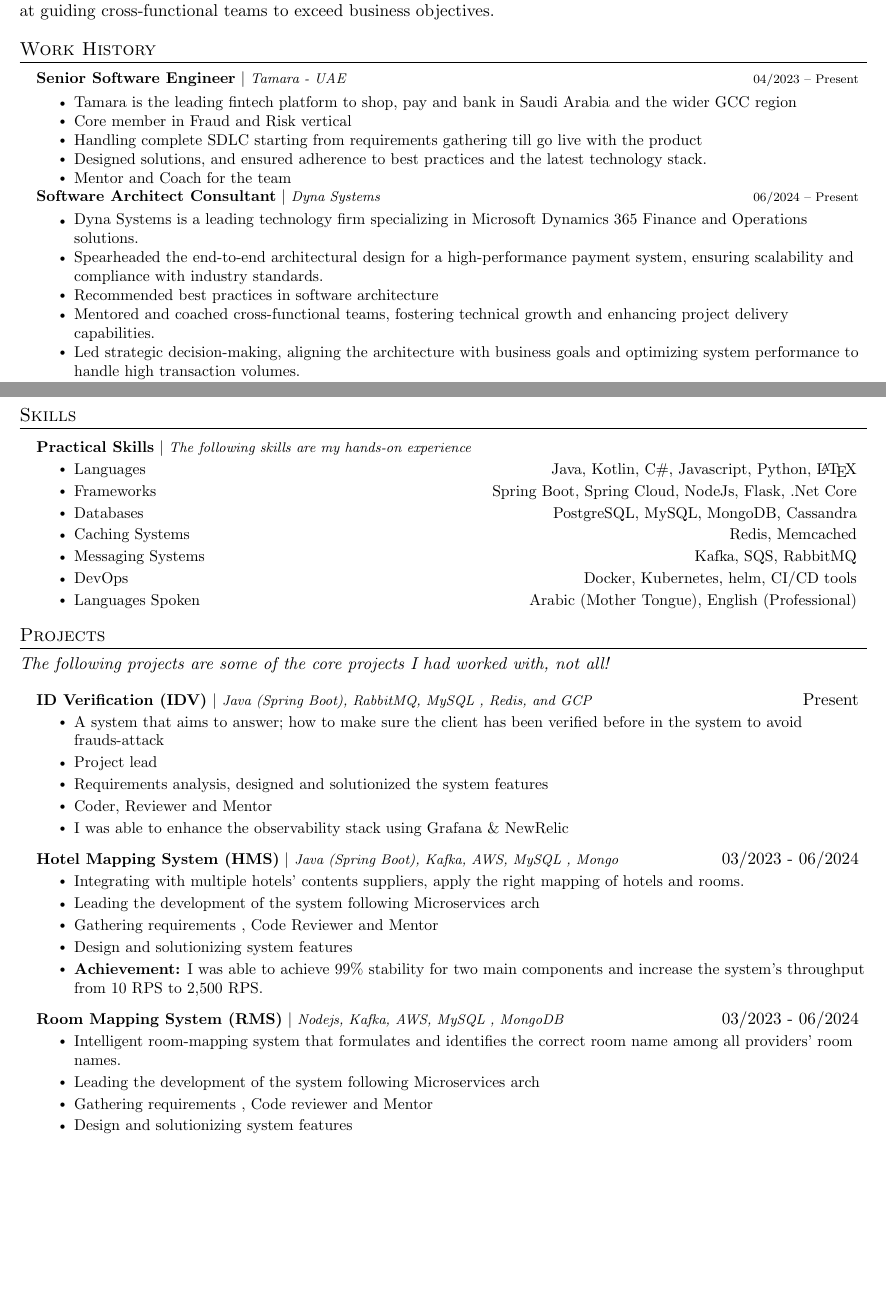
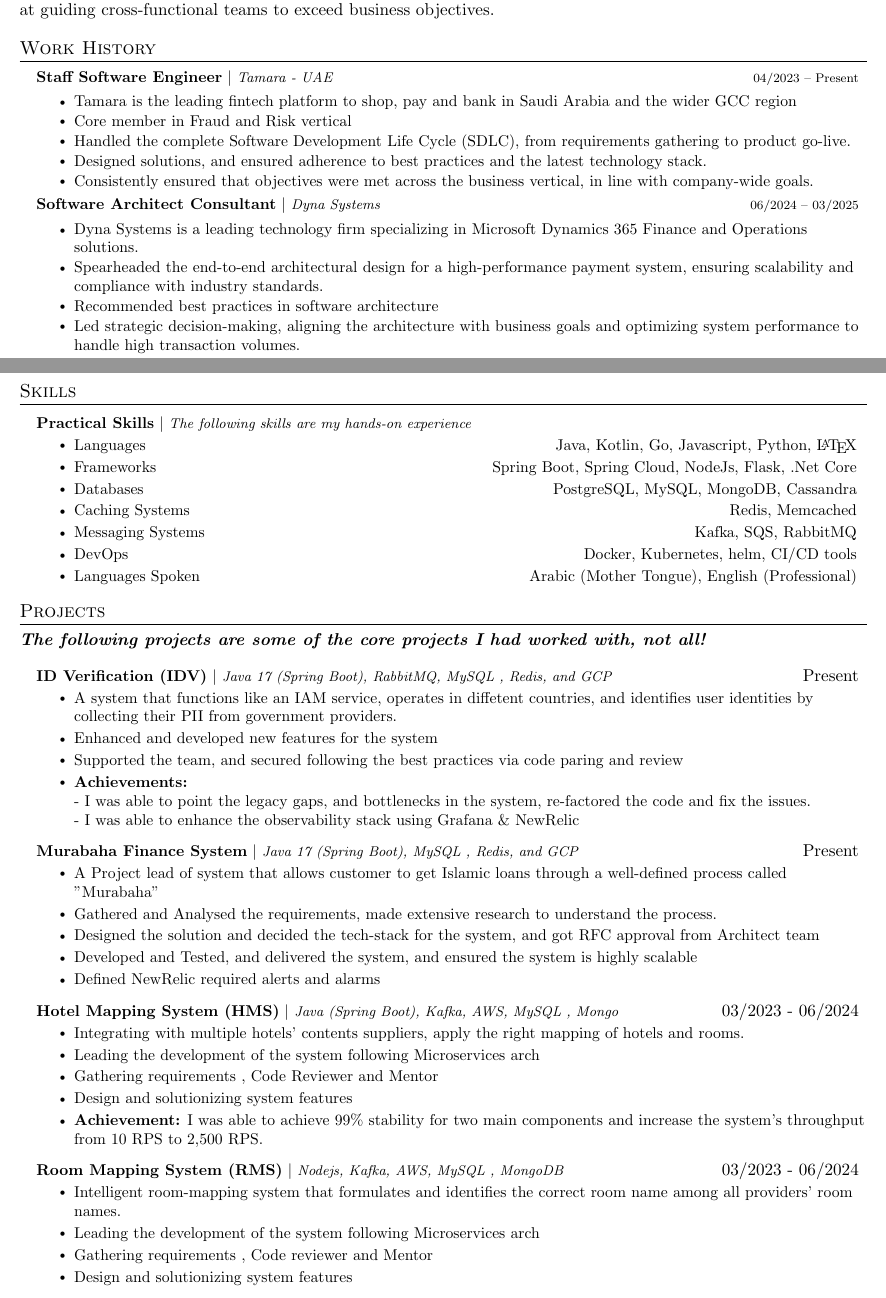
Before and after one commit to sweelam/TL-cv, a LaTeX CV (Classic-Version/my-new-tl-cv.tex): two parts of pages 1 and 2 of 3, joined at a grey line, cut so that both start at the same text, the shorter picture padded with empty space. Compiled offline with pdfLaTeX.

Commit message:
update tamara job history

```diff
--- a/Classic-Version/my-new-tl-cv.tex
+++ b/Classic-Version/my-new-tl-cv.tex
@@ -144,26 +144,23 @@ Dynamic Software Engineer with over a decade of comprehensive experience in desi
 \resumeSubHeadingListStart
           \scriptsize
 		  \resumeProjectHeading
-	          {\textbf{Senior Software Engineer} $|$ \footnotesize\emph{Tamara - UAE}\vspace{4pt}}{04/2023 -- Present}
+	          {\textbf{Staff Software Engineer} $|$ \footnotesize\emph{Tamara - UAE}\vspace{4pt}}{04/2023 -- Present}
 			\resumeItemListStart
           			\resumeItem {Tamara is the leading fintech platform to shop, pay and bank in Saudi Arabia and the wider GCC region}
           			\resumeItem {Core member in Fraud and Risk vertical}
-          			\resumeItem {Handling complete SDLC starting from requirements gathering till go live with the product}
+          			\resumeItem {Handled the complete Software Development Life Cycle (SDLC), from requirements gathering to product go-live.}
           			\resumeItem {Designed solutions, and ensured adherence to best practices and the latest technology stack.}
-          			\resumeItem {Mentor and Coach for the team}
+          			\resumeItem {Consistently ensured that objectives were met across the business vertical, in line with company-wide goals.}
           \resumeItemListEnd
 
           \resumeProjectHeading
-    		  {\textbf{Software Architect Consultant} $|$ \footnotesize\emph{Dyna Systems}\vspace{4pt}}{06/2024 -- Present}
+    		  {\textbf{Software Architect Consultant} $|$ \footnotesize\emph{Dyna Systems}\vspace{4pt}}{06/2024 -- 03/2025}
     		  \resumeItemListStart
         		\resumeItem {Dyna Systems is a leading technology firm specializing in Microsoft Dynamics 365 Finance and Operations solutions.}
         		\resumeItem {Spearheaded the end-to-end architectural design for a high-performance payment system, ensuring scalability and compliance with industry standards.}
         		\resumeItem {Recommended best practices in software architecture}
-        		\resumeItem {Mentored and coached cross-functional teams, fostering technical growth and enhancing project delivery capabilities.}
         	    \resumeItem {Led strategic decision-making, aligning the architecture with business goals and optimizing system performance to handle high transaction volumes.}
     		 \resumeItemListEnd
-
-
 
           \resumeProjectHeading
 	          {\textbf{Technical Lead} $|$ \footnotesize\emph{Almosafer - UAE}\vspace{4pt}}{03/2023 -- 03/2024}
@@ -228,30 +225,42 @@ Dynamic Software Engineer with over a decade of comprehensive experience in desi
 	\resumeProjectHeading
       {\textbf{Practical Skills} $|$ \footnotesize\emph{The following skills are my hands-on experience}}{}
 	  \resumeItemListStart
-    	\resumeItem {Languages 					\hfill Java, Kotlin, C\#, Javascript, Python, \LaTeX }
+    	\resumeItem {Languages 					\hfill Java, Kotlin, Go, Javascript, Python, \LaTeX }
     	\resumeItem {Frameworks					\hfill Spring Boot, Spring Cloud, NodeJs, Flask, .Net Core}
-    	\resumeItem {Databases					\hfill PostgreSQL, MySQL, MongoDB, Cassandra}
-    	\resumeItem {Caching Systems 			\hfill Redis, Memcached}
+    	\resumeItem {Databases						\hfill PostgreSQL, MySQL, MongoDB, Cassandra}
+    	\resumeItem {Caching Systems 				\hfill Redis, Memcached}
     	\resumeItem {Messaging Systems 			\hfill Kafka, SQS, RabbitMQ}
     	\resumeItem {DevOps 						\hfill Docker, Kubernetes, helm, CI/CD tools}
-    	\resumeItem {Languages Spoken 			\hfill Arabic (Mother Tongue), English (Professional)}
+    	\resumeItem {Languages Spoken 				\hfill Arabic (Mother Tongue), English (Professional)}
       \resumeItemListEnd
    \resumeSubHeadingListEnd
 
 % -------------------- PROJECTS --------------------
 \section{Projects}
-    \textit{The following projects are some of the core projects I had worked with, not all!}
+    \textit{\textbf {The following projects are some of the core projects I had worked with, not all!}}
     \resumeSubHeadingListStart
         \resumeProjectHeading
-        {\textbf{ID Verification (IDV)} $|$ \footnotesize\emph{Java (Spring Boot), RabbitMQ, MySQL , Redis, and GCP}}{Present}
+        {\textbf{ID Verification (IDV)} $|$ \footnotesize\emph{Java 17 (Spring Boot), RabbitMQ, MySQL , Redis, and GCP}}{Present}
         \resumeItemListStart
-            \resumeItem{A system that aims to answer; how to make sure the client has been verified before in the system to avoid frauds-attack}
-            \resumeItem{Project lead}
-            \resumeItem{Requirements analysis, designed and solutionized the system features}
-            \resumeItem{Coder, Reviewer and Mentor}
-             \resumeItem{ I was able to enhance the observability stack using Grafana \& NewRelic }
+            \resumeItem{A system that functions like an IAM service, operates in diffetent countries, and identifies user identities by collecting their PII from government providers.}
+            \resumeItem{Enhanced and developed new features for the system}
+            \resumeItem{Supported the team, and secured following the best practices via code paring and review}
+            \resumeItem{
+            	\textbf{Achievements:}\\
+            	- I was able to point the legacy gaps, and bottlenecks in the system, re-factored the code and fix the issues. \\
+            	- I was able to enhance the observability stack using Grafana \& NewRelic
+            }
           \resumeItemListEnd
 
+        \resumeProjectHeading
+        {\textbf{Murabaha Finance System} $|$ \footnotesize\emph{Java 17 (Spring Boot), MySQL , Redis, and GCP}}{Present}
+        \resumeItemListStart
+            \resumeItem{A Project lead of system that allows customer to get Islamic loans through a well-defined process called "Murabaha"}
+            \resumeItem{Gathered and Analysed the requirements, made extensive research to understand the process. }
+            \resumeItem{Designed the solution and decided the tech-stack for the system, and got RFC approval from Architect team}
+            \resumeItem{Developed and Tested, and delivered the system, and ensured the system is highly scalable}
+            \resumeItem{Defined NewRelic required alerts and alarms}
+          \resumeItemListEnd
 
         \resumeProjectHeading
         {\textbf{Hotel Mapping System (HMS)} $|$ \footnotesize\emph{Java (Spring Boot), Kafka, AWS, MySQL , Mongo}}{03/2023 - 06/2024}
@@ -272,6 +281,7 @@ Dynamic Software Engineer with over a decade of comprehensive experience in desi
             \resumeItem{Design and solutionizing system features}
           \resumeItemListEnd
 
+    	\newpage
         \resumeProjectHeading
         {\textbf{NextGen Architecture Migration} $|$ \footnotesize\emph{Distributed Systems, Microservices, Security Mitigation}}
         {01/2022 -- 09/2022}
```
Also changed, not shown: Classic-Version/my-new-tl-cv.pdf, Classic-Version/my-new-tl-cv.tex (1 more changed lines), 3 other files.
